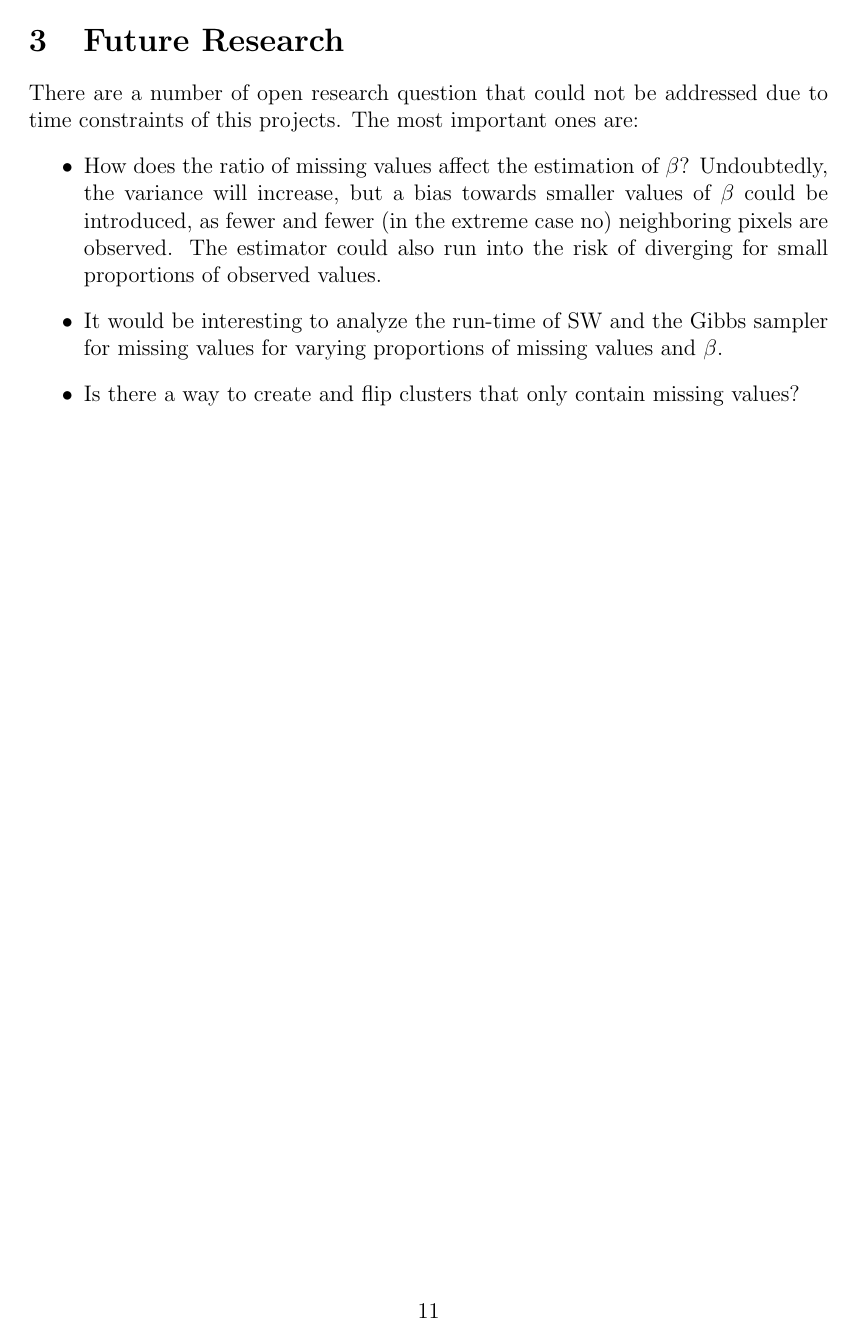
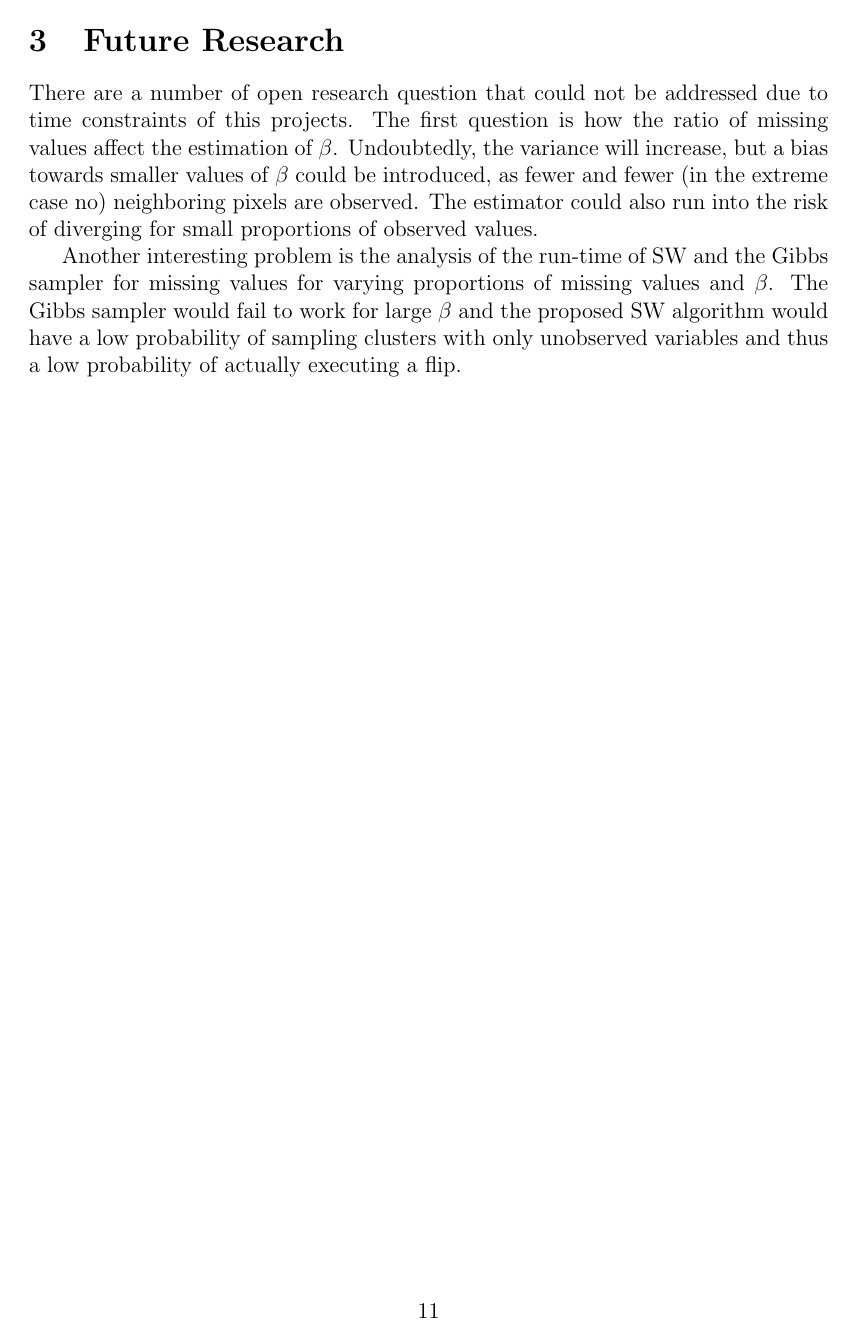
Before and after one commit to maierhofert/2DPottsModel, a LaTeX paper (Report.tex): page 14 of 16. Compiled offline with pdfLaTeX.

Commit message:
commit tex file and pdf

```diff
--- a/Report.tex
+++ b/Report.tex
@@ -363,12 +363,9 @@ Note how the observed values in the grid never change.
 \clearpage
 \section{Future Research}\label{future_research}
 There are a number of open research question that could not be addressed due to time constraints of this projects.
-The most important ones are:
-\begin{itemize}
-    \item How does the ratio of missing values affect the estimation of $\beta$? Undoubtedly, the variance will increase, but a bias towards smaller values of $\beta$ could be introduced, as fewer and fewer (in the extreme case no) neighboring pixels are observed. The estimator could also run into the risk of diverging for small proportions of observed values.
-    \item It would be interesting to analyze the run-time of SW and the Gibbs sampler for missing values for varying proportions of missing values and $\beta$.
-    \item Is there a way to create and flip clusters that only contain missing values?
-\end{itemize}
+The first question is how the ratio of missing values affect the estimation of $\beta$. Undoubtedly, the variance will increase, but a bias towards smaller values of $\beta$ could be introduced, as fewer and fewer (in the extreme case no) neighboring pixels are observed. The estimator could also run into the risk of diverging for small proportions of observed values.
+
+Another interesting problem is the analysis of the run-time of SW and the Gibbs sampler for missing values for varying proportions of missing values and $\beta$. The Gibbs sampler would fail to work for large $\beta$ and the proposed SW algorithm would have a low probability of sampling clusters with only unobserved variables and thus a low probability of actually executing a flip.
 
 %%%%%%%%%%%%%%%%%%%%%%%%%%%%%%%%%%%%%%%%%%%%%%%%%%%%%%%%%%%%%%%%%%%%%
 \clearpage
```
Also changed, not shown: 2DPottsModel.pdf (added), Report.tex (10 more changed lines).
